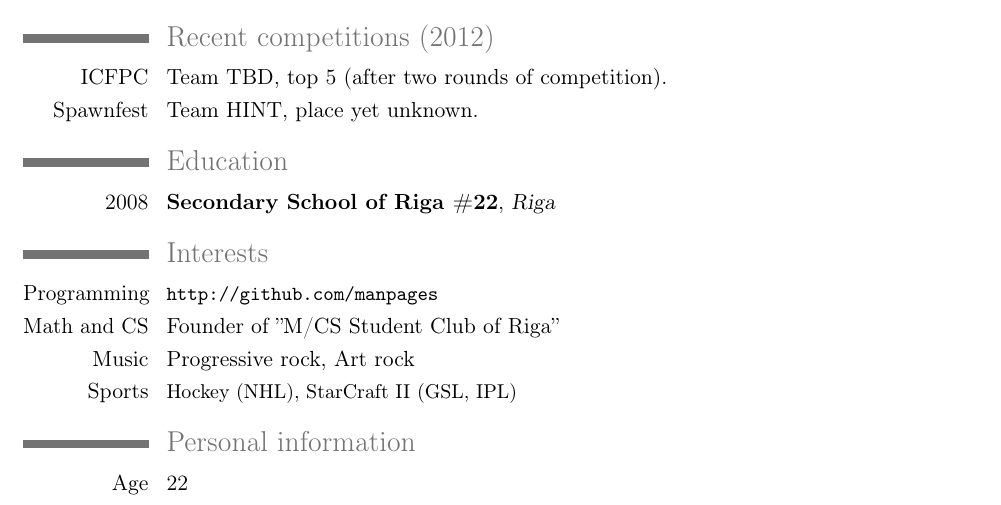
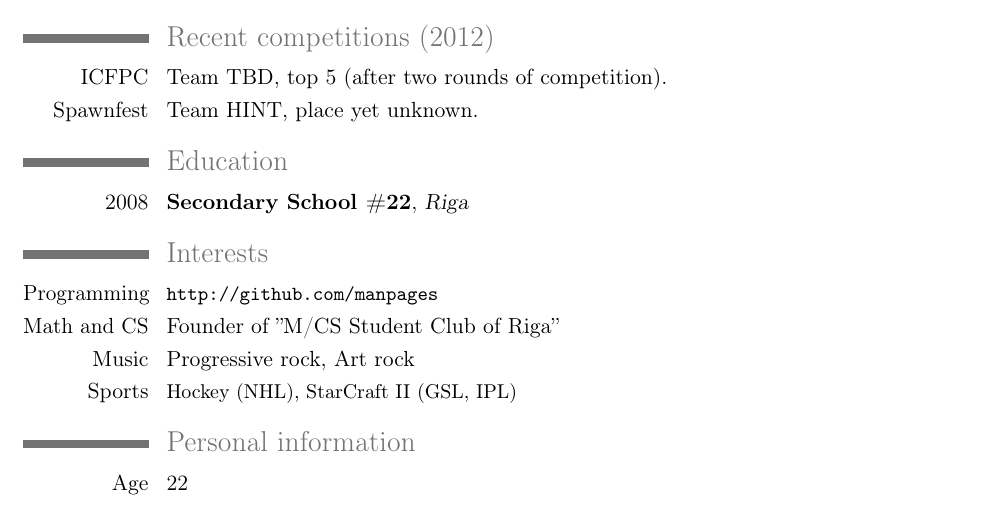
Before and after one commit to manpages/curriculum-vitae, a LaTeX CV (cv.tex): part of page 2 of 2, cut so that both start at the same text. Compiled offline with pdfLaTeX.

Commit message:
s/of Riga, Riga/, Riga in TeX

```diff
--- a/cv.tex
+++ b/cv.tex
@@ -79,7 +79,7 @@ solution that fits UNIX pipelining.}
 \cvline{Spawnfest}{Team HINT, place yet unknown.}
 
 \section{Education}
-\cventry{2008}{Secondary School of Riga \#22}{Riga}{}{}{}
+\cventry{2008}{Secondary School \#22}{Riga}{}{}{}
 
 \section{Interests}
 \cvline{Programming}{\small \url{http://github.com/manpages}}
```
Also changed, not shown: version.txt (+1 -1 lines), cv.pdf.
